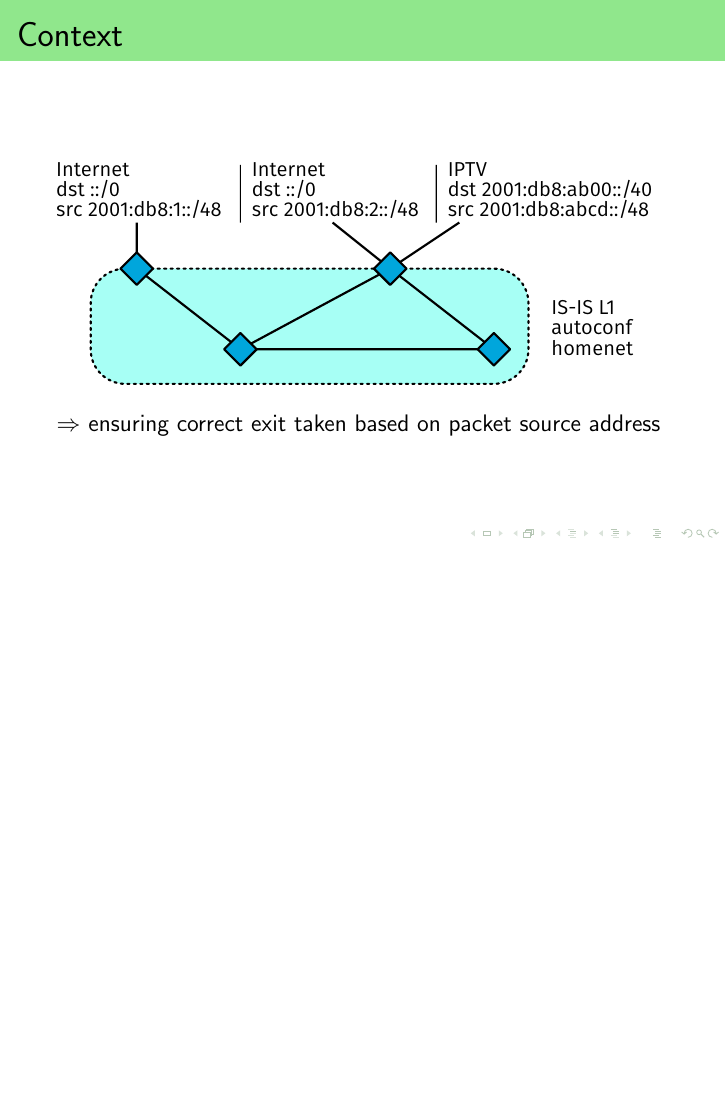
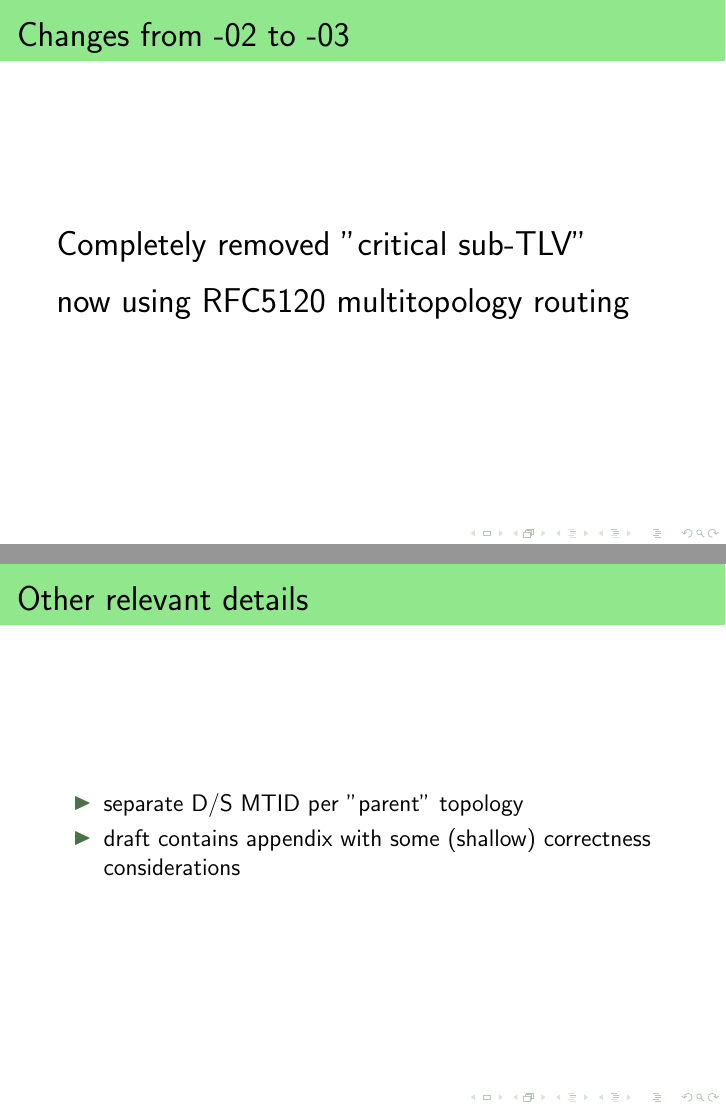
Before and after one commit to opensourcerouting/drafts, LaTeX slides (pres/ietf93-srcdest-isis.tex): page 2 of 12 before the commit and pages 2 and 13 of 14 after it, the two joined at a grey line, the shorter picture padded with empty space. Compiled offline with pdfLaTeX.

Commit message:
presentations: IETF93 dst-src

```diff
--- a/pres/ietf93-srcdest-isis.tex
+++ b/pres/ietf93-srcdest-isis.tex
@@ -18,7 +18,13 @@
 \end{frame}
 
 \begin{frame}
-  \frametitle{Context}
+  \frametitle{Changes from -02 to -03}
+  {\Large Completely removed "critical sub-TLV"\\[12pt]
+  now using RFC5120 multitopology routing}
+\end{frame}
+
+\begin{frame}
+  \frametitle{Context refresher}
   \includegraphics[scale=0.45,angle=-90]{intro_topo.pdf}%
   \vspace{5mm}
   $\Rightarrow$ ensuring correct exit taken based on packet source address
@@ -99,6 +105,14 @@
 \end{frame}
 
 \begin{frame}
+  \frametitle{Other relevant details}
+  \begin{itemize}
+    \item separate D/S MTID per "parent" topology
+    \item draft contains appendix with some (shallow) correctness considerations
+  \end{itemize}
+\end{frame}
+
+\begin{frame}
   \frametitle{Next steps}
   \begin{itemize}
     \item hoping to get (positive) feedback on MT approach here
```
